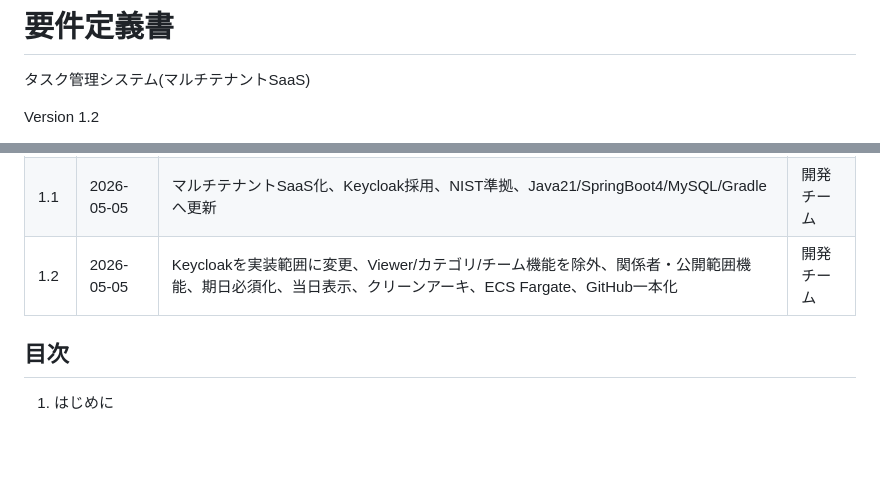
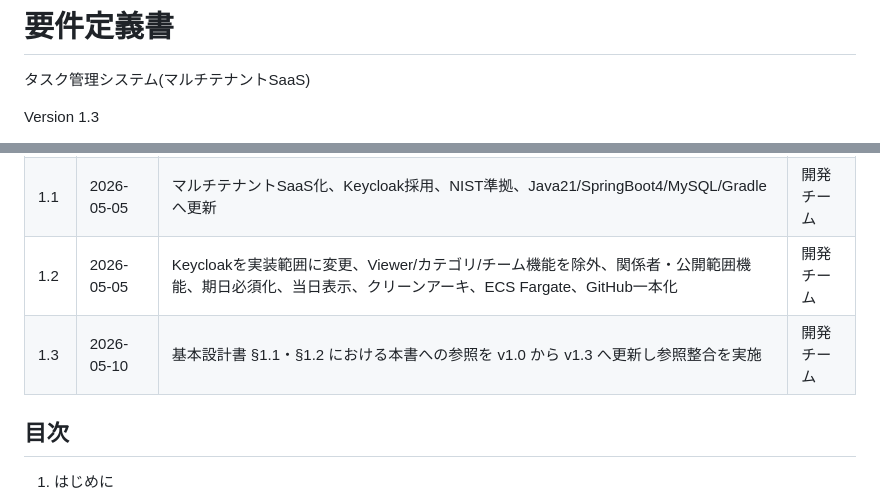
Before and after one commit to win2cot/tasks-webapi, a Markdown page: docs/specs/要件定義書.md, 2 parts joined by grey strips. Drawn GitHub-style; blank space fills up the shorter version.

```diff
--- a/docs/specs/要件定義書.md
+++ b/docs/specs/要件定義書.md
@@ -2,5 +2,5 @@
 
 タスク管理システム(マルチテナントSaaS)
 
-Version 1.2
+Version 1.3
 
@@ -15,6 +15,7 @@ Version 1.2
 | 1.0 | 2026-05-05 | 新規作成 | 開発チーム |
 | 1.1 | 2026-05-05 | マルチテナントSaaS化、Keycloak採用、NIST準拠、Java21/SpringBoot4/MySQL/Gradleへ更新 | 開発チーム |
 | 1.2 | 2026-05-05 | Keycloakを実装範囲に変更、Viewer/カテゴリ/チーム機能を除外、関係者・公開範囲機能、期日必須化、当日表示、クリーンアーキ、ECS Fargate、GitHub一本化 | 開発チーム |
+| 1.3 | 2026-05-10 | 基本設計書 §1.1・§1.2 における本書への参照を v1.0 から v1.3 へ更新し参照整合を実施 | 開発チーム |
 
 ## 目次
 
```
Also changed, not shown: other parts of docs/specs/要件定義書.md (+1 -1 lines), .claude/CLAUDE.md (+2 -2 lines), docs/specs/基本設計書.md (+6 -4 lines).
